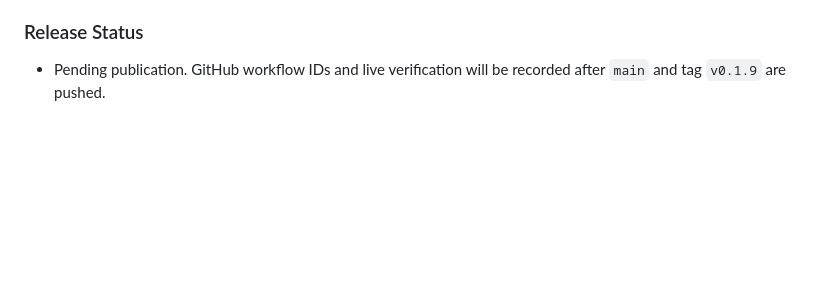
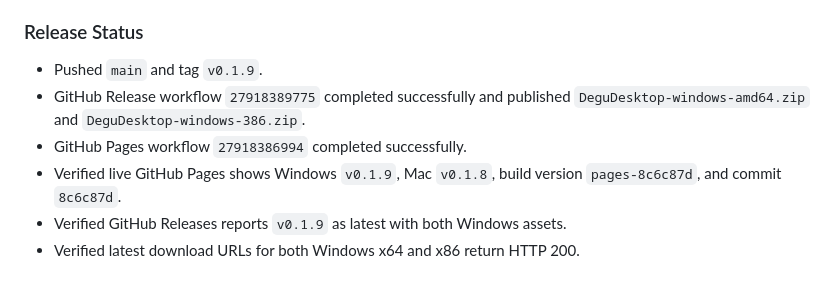
Before and after one commit to UDteach/DeguDesktop, a Markdown page: docs/development/iteration-log.md, the part around the change. Drawn GitHub-style; blank space fills up the shorter version.

Commit message:
Record v0.1.9 release verification

```diff
--- a/docs/development/iteration-log.md
+++ b/docs/development/iteration-log.md
@@ -914,4 +914,9 @@ The current public Windows release label was still `v0.1.8`, while the local app
 
 ### Release Status
 
-- Pending publication. GitHub workflow IDs and live verification will be recorded after `main` and tag `v0.1.9` are pushed.
+- Pushed `main` and tag `v0.1.9`.
+- GitHub Release workflow `27918389775` completed successfully and published `DeguDesktop-windows-amd64.zip` and `DeguDesktop-windows-386.zip`.
+- GitHub Pages workflow `27918386994` completed successfully.
+- Verified live GitHub Pages shows Windows `v0.1.9`, Mac `v0.1.8`, build version `pages-8c6c87d`, and commit `8c6c87d`.
+- Verified GitHub Releases reports `v0.1.9` as latest with both Windows assets.
+- Verified latest download URLs for both Windows x64 and x86 return HTTP 200.
```
